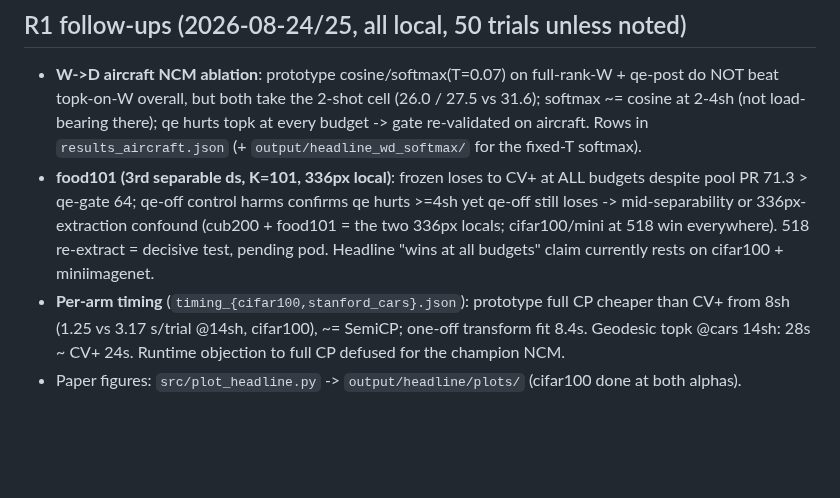
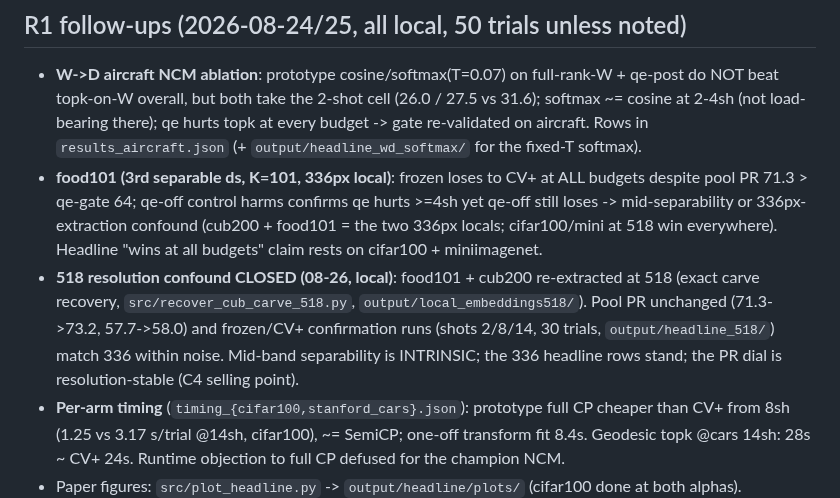
Before and after one commit to idolaxer8/ssl-cp-research, a Markdown page: docs/paper/experiments.md, the part around the change. Rendered like a GitHub page; blank space fills up the shorter version.

Commit message:
ledger: 518 resolution confound closed (PR + set sizes unchanged)
Co-Authored-By: Claude Fable 5 <noreply@anthropic.com>

```diff
--- a/docs/paper/experiments.md
+++ b/docs/paper/experiments.md
@@ -56,9 +56,15 @@ python src/transform_control_experiment.py --dataset cifar10 \
   at ALL budgets despite pool PR 71.3 > qe-gate 64; qe-off control harms
   confirms qe hurts >=4sh yet qe-off still loses -> mid-separability or
   336px-extraction confound (cub200 + food101 = the two 336px locals;
-  cifar100/mini at 518 win everywhere). 518 re-extract = decisive test,
-  pending pod. Headline "wins at all budgets" claim currently rests on
-  cifar100 + miniimagenet.
+  cifar100/mini at 518 win everywhere). Headline "wins at all budgets"
+  claim rests on cifar100 + miniimagenet.
+- **518 resolution confound CLOSED (08-26, local)**: food101 + cub200
+  re-extracted at 518 (exact carve recovery,
+  `src/recover_cub_carve_518.py`, `output/local_embeddings518/`). Pool
+  PR unchanged (71.3->73.2, 57.7->58.0) and frozen/CV+ confirmation runs
+  (shots 2/8/14, 30 trials, `output/headline_518/`) match 336 within
+  noise. Mid-band separability is INTRINSIC; the 336 headline rows
+  stand; the PR dial is resolution-stable (C4 selling point).
 - **Per-arm timing** (`timing_{cifar100,stanford_cars}.json`): prototype
   full CP cheaper than CV+ from 8sh (1.25 vs 3.17 s/trial @14sh,
   cifar100), ~= SemiCP; one-off transform fit 8.4s. Geodesic topk @cars
```
